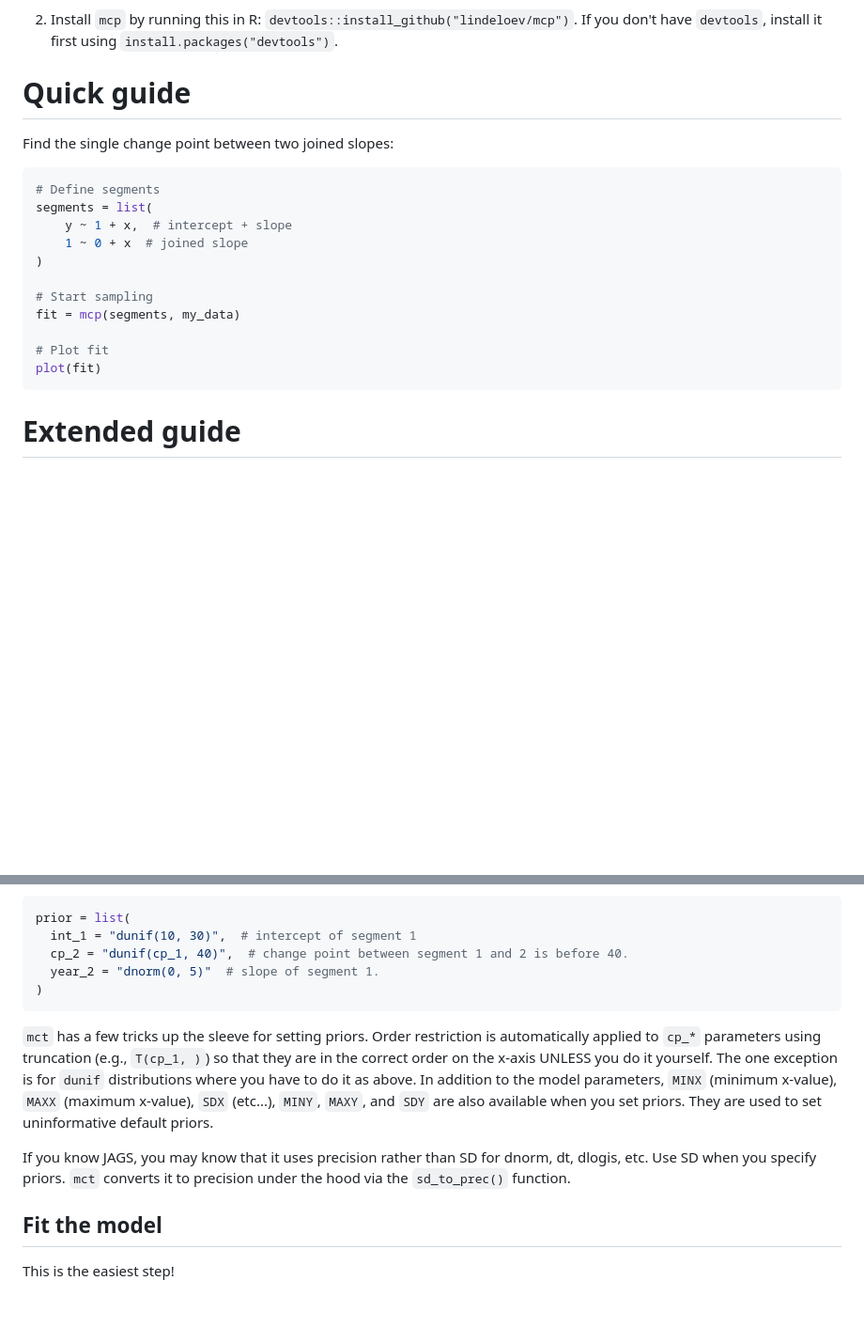
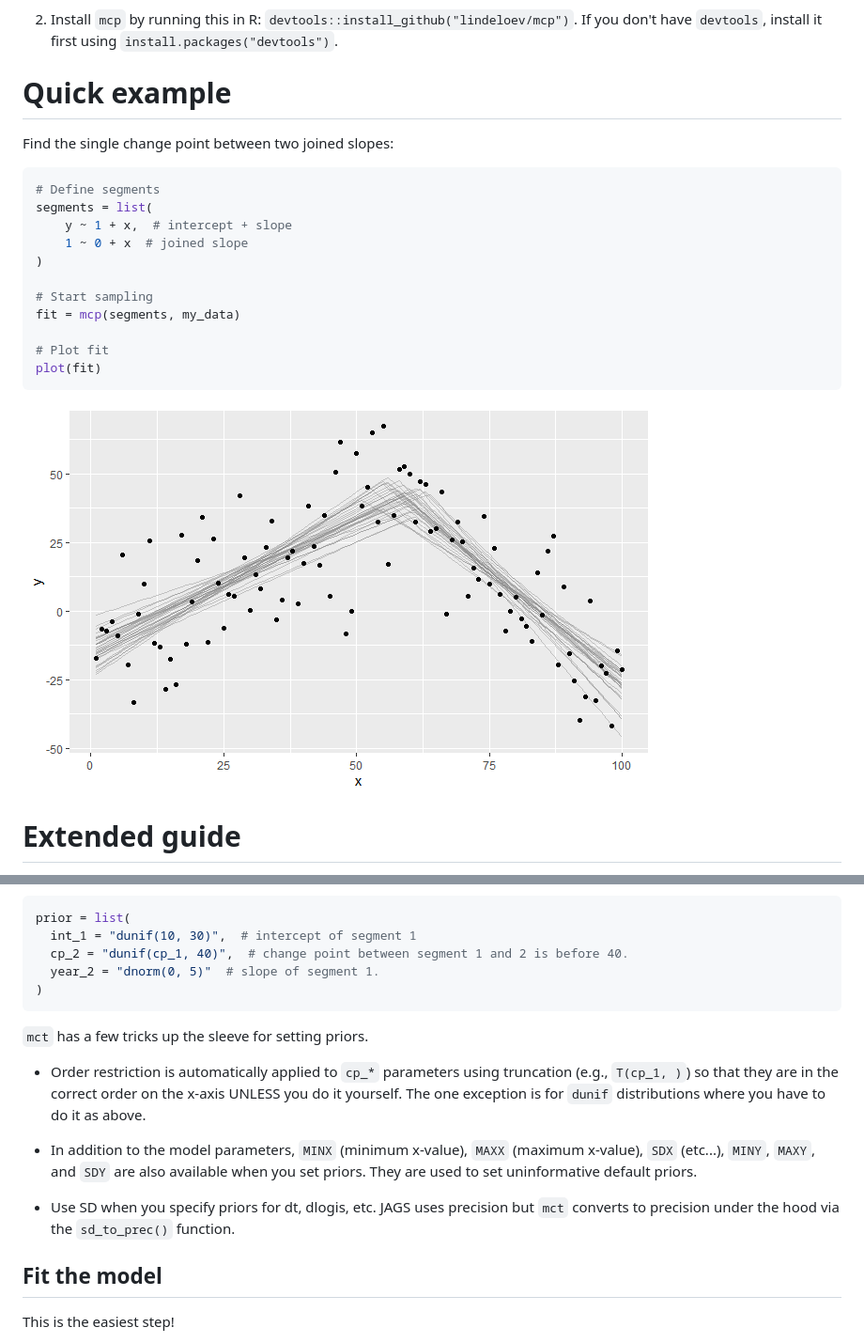
Before and after one commit to lindeloev/mcp, a Markdown page: README.md, 2 parts joined by grey strips. Shown at 94% size. Drawn GitHub-style; pictures changed too: docs/plot_overlay_simple.png (added); blank space fills up the shorter version.

````diff
--- a/README.md
+++ b/README.md
@@ -11,7 +11,7 @@ You can see the roadmap for the immediate future under [issues](https://github.c
  2. Install `mcp` by running this in R: `devtools::install_github("lindeloev/mcp")`. If you don't have `devtools`, install it first using `install.packages("devtools")`.
 
 
-# Quick guide
+# Quick example
 
 Find the single change point between two joined slopes:
 ```r
@@ -27,6 +27,8 @@ fit = mcp(segments, my_data)
 # Plot fit
 plot(fit)
 ```
+
+![](docs/plot_overlay_simple.png)
 
 
 # Extended guide
@@ -90,11 +92,13 @@ prior = list(
 )
 ```
 
-`mct` has a few tricks up the sleeve for setting priors. Order restriction is automatically applied to `cp_*` parameters using truncation (e.g., `T(cp_1, )`) so that they are in the correct order on the x-axis UNLESS you do it yourself. The one exception is for `dunif` distributions where you have to do it as above. In addition to the model parameters, `MINX` (minimum x-value), `MAXX` (maximum x-value), `SDX` (etc...), `MINY`, `MAXY`, and `SDY` are also available when you set priors. They are used to set uninformative default priors.
+`mct` has a few tricks up the sleeve for setting priors.
 
-If you know JAGS, you may know that it uses precision rather than SD for dnorm,
-dt, dlogis, etc. Use SD when you specify priors. `mct` converts it to precision under
-the hood via the `sd_to_prec()` function.
+* Order restriction is automatically applied to `cp_*` parameters using truncation (e.g., `T(cp_1, )`) so that they are in the correct order on the x-axis UNLESS you do it yourself. The one exception is for `dunif` distributions where you have to do it as above.
+
+* In addition to the model parameters, `MINX` (minimum x-value), `MAXX` (maximum x-value), `SDX` (etc...), `MINY`, `MAXY`, and `SDY` are also available when you set priors. They are used to set uninformative default priors.
+
+* Use SD when you specify priors for dt, dlogis, etc. JAGS uses precision but `mct` converts to precision under the hood via the `sd_to_prec()` function.
 
 
 ## Fit the model
````
